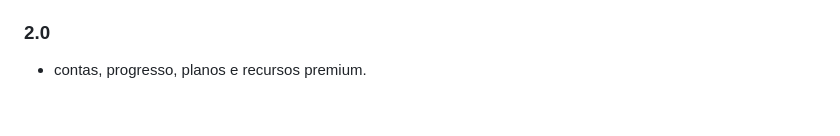
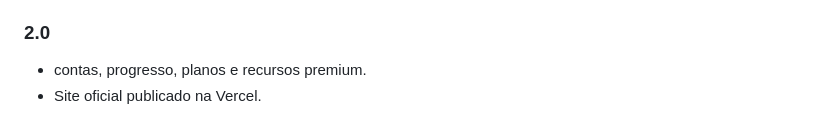
Before and after one commit to nevson98-byte/gesture-synth-br, a Markdown page: README.md, the part around the change. GitHub-like rendering.

Commit message:
Add official site link published on Vercel

```diff
--- a/README.md
+++ b/README.md
@@ -256,3 +256,4 @@ Nenhum frame de câmera ou landmark deve ser enviado para analytics.
 
 ### 2.0
 - contas, progresso, planos e recursos premium.
+- Site oficial publicado na Vercel.
```
